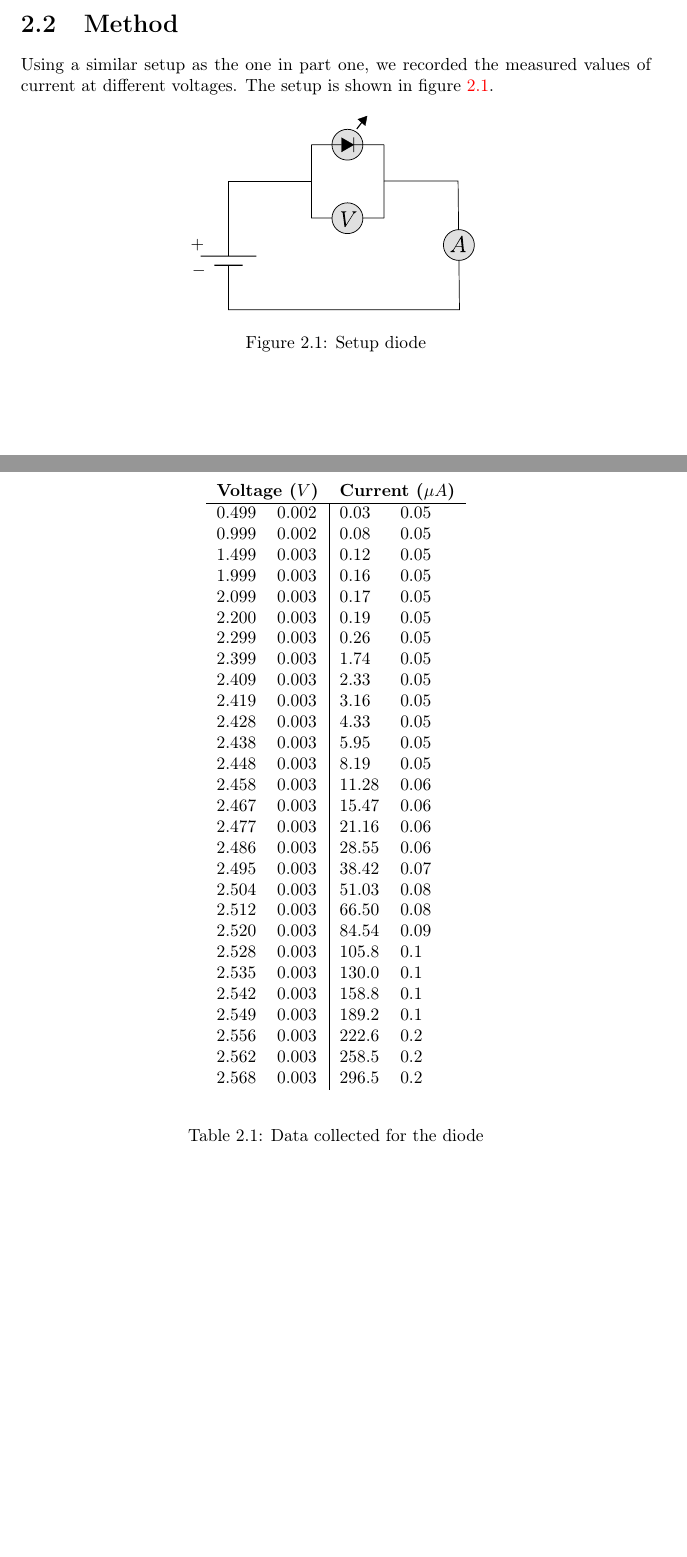
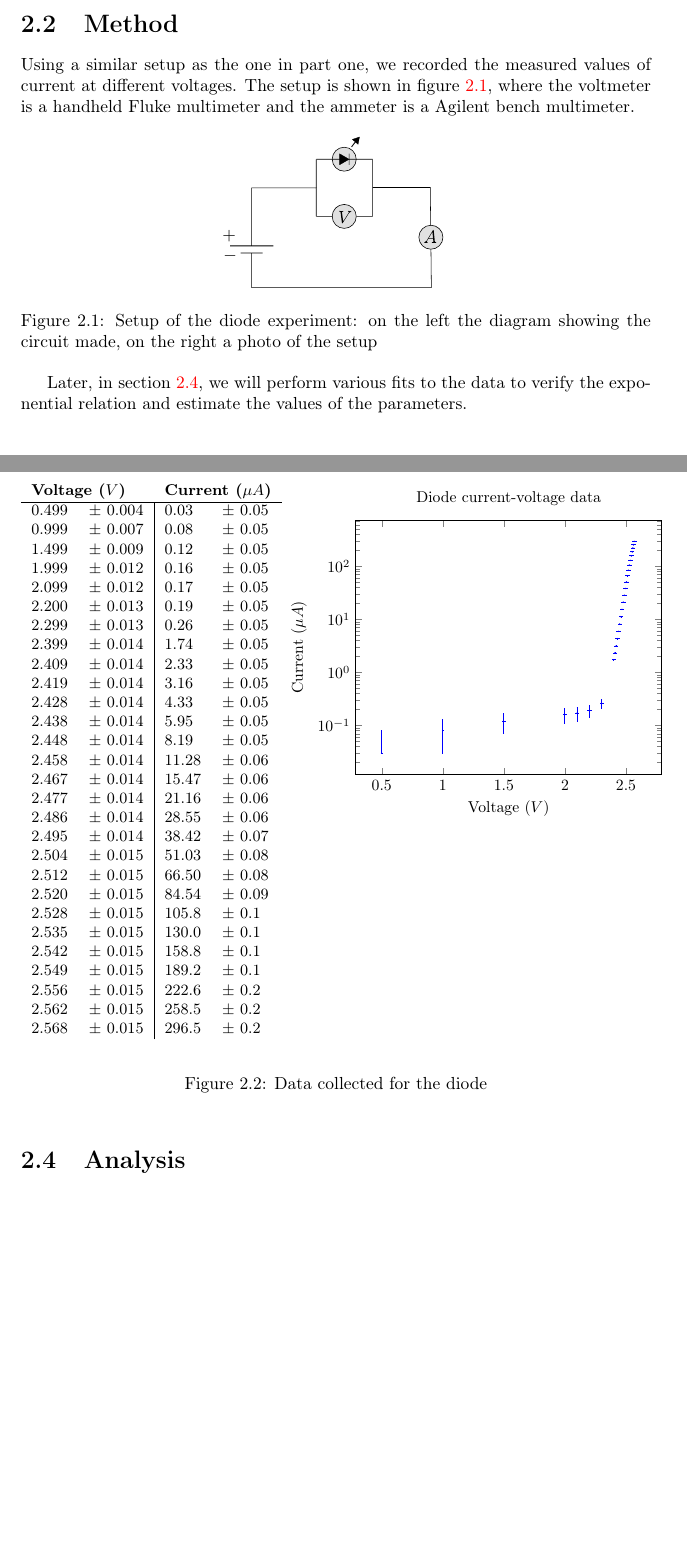
Before and after one commit to Oxke/expPhys_labs, a LaTeX document (lab1/Lab1/main.tex, which reads lab1/data.csv): two parts of pages 3 and 4 of 4, joined at a grey line, cut so that both start at the same text, the shorter picture padded with empty space. The pictures show the PDF file lab1/Lab1/main.pdf that the author committed with the source.

Commit message:
AutoCommit

```diff
--- a/lab1/Lab1/main.tex
+++ b/lab1/Lab1/main.tex
@@ -26,18 +26,18 @@ Moreover for practical applications it's common practice to define the diode's
 
 \section{Method}
 Using a similar setup as the one in part one, we recorded the measured values of
-current at different voltages. The setup is shown in figure~\ref{fig:setup-diode}.
+current at different voltages. The setup is shown in
+figure~\ref{fig:setup-diode}, where the voltmeter is a handheld Fluke
+multimeter and the ammeter is a Agilent bench multimeter.
 
 \begin{figure}[ht]
     \centering
-    \incfig[.45]{setup-diode}
-    \caption{Setup diode}\label{fig:setup-diode}
+    \incfig[.35]{setup-diode}
+    \caption{Setup of the diode experiment: on the left the diagram showing
+    the circuit made, on the right a photo of the setup}\label{fig:setup-diode}
 \end{figure}
 
-\section{Data}
-The data we collected is shown in table~\ref{tab:diode-data} and is represented
-graphically in figure~\ref{tab:diode-graph}.
+Later, in section~\ref{sec:analysis}, we will perform various fits to the data to
+verify the exponential relation and estimate the values of the parameters.
 
-\begin{table}[ht]
-    \centering
-\begin{tabular}{ll|ll}
+\section{Data}\label{sec:data}
@@ -44,8 +50,7 @@ graphically in figure~\ref{tab:diode-graph}.
+\begin{figure}[ht]
+	{\small
+\begin{tabular}[ht]{ll|ll}
        \multicolumn{2}{l}{\bfseries Voltage (\(V\))} &
        \multicolumn{2}{l}{\bfseries Current (\(\mu A\))} \\
        \hline
        \csvreader[head to column names]{../data.csv}{}%
-       {\Vdetapprox&\errVdet&\Idetapprox&\errIdet\\}
-   \end{tabular}
-       \caption{Data collected for the diode}\label{tab:diode-data}
-   \end{table}
@@ -52 +76,8 @@ graphically in figure~\ref{tab:diode-graph}.
+    \end{semilogyaxis}
+\end{tikzpicture}
+       \caption{Data collected for the diode}\label{fig:diode-data}
+   \end{figure}
+
+   \section{Analysis}\label{sec:analysis}
+
 \end{document}
--- a/lab1/data.csv
+++ b/lab1/data.csv
@@ -1 +0,0 @@
-V,Vdet,Idet ,led is on,log I,31.11934524,-87.88059914,log I stimata,error,,chi sq,,Vdetapprox,errVdet,Idetapprox,errIdet
@@ -29,0 +2,18 @@ V,Vdet,Idet ,led is on,log I,31.11934524,-87.88059914,log I stimata,error,,chi s
+0.5,0.499,3.00E-08,,-17.32206846,,,-72.35204587,3028.298414,,0.08779143911,,0.499,0.004,0.03,0.05
+1,0.999,8.00E-08,,-16.3412392,,,-56.79237325,1636.294246,,,,0.999,0.007,0.08,0.05
+1.5,1.499,1.20E-07,,-15.93577409,,,-41.23270063,639.9344921,,,,1.499,0.009,0.12,0.05
+2,1.999,1.60E-07,,-15.64809202,,,-25.67302801,100.4993416,,,,1.999,0.012,0.16,0.05
+2.1,2.099,1.70E-07,,-15.5874674,,,-22.56109349,48.63146078,,,,2.099,0.012,0.17,0.05
+2.2,2.2,1.90E-07,,-15.47624176,,,-19.41803962,15.5377703,,,,2.200,0.013,0.19,0.05
+2.3,2.299,2.60E-07,,-15.16258421,,,-16.33722444,1.379779674,,,,2.299,0.013,0.26,0.05
+2.4,2.399,1.74E-06,threshold,-13.26162544,,,-13.22528991,0.001320270824,,,,2.399,0.014,1.74,0.05
+2.41,2.409,2.33E-06,,-12.96964229,,,-12.91409646,0.003085339141,,,,2.409,0.014,2.33,0.05
+2.42,2.419,3.16E-06,,-12.66493853,,,-12.60290301,0.003848405937,,,,2.419,0.014,3.16,0.05
+2.43,2.428,4.33E-06,,-12.34994302,,,-12.3228289,0.0007351751956,,,,2.428,0.014,4.33,0.05
+2.44,2.438,5.95E-06,,-12.03211934,,,-12.01163545,0.000419589716,,,,2.438,0.014,5.95,0.05
+2.45,2.448,8.19E-06,,-11.71259666,,,-11.700442,0.0001477358394,,,,2.448,0.014,8.19,0.05
+2.46,2.458,1.13E-05,,-11.39247931,,,-11.38924854,0.00001043785847,,,,2.458,0.014,11.28,0.06
+2.47,2.467,1.55E-05,,-11.07660789,,,-11.10917444,0.00106057978,,,,2.467,0.014,15.47,0.06
+2.48,2.477,2.12E-05,,-10.76339795,,,-10.79798098,0.001195986232,,,,2.477,0.014,21.16,0.06
+2.49,2.486,2.86E-05,,-10.46385362,,,-10.51790688,0.002921754466,,,,2.486,0.014,28.55,0.06
+2.5,2.495,3.84E-05,,-10.1669324,,,-10.23783277,0.005026862453,,,,2.495,0.014,38.42,0.07
@@ -29,0 +24,6 @@ V,Vdet,Idet ,led is on,log I,31.11934524,-87.88059914,log I stimata,error,,chi s
+2.55,2.535,1.30E-04,,-8.947976108,,,-8.993058961,0.002032463672,,,,2.535,0.015,130.0,0.1
+2.56,2.542,1.59E-04,,-8.747865009,,,-8.775223544,0.0007484894423,,,,2.542,0.015,158.8,0.1
+2.57,2.549,1.89E-04,,-8.572705901,,,-8.557388128,0.0002346341938,,,,2.549,0.015,189.2,0.1
+2.58,2.556,2.23E-04,,-8.41022397,,,-8.339552711,0.004994426925,,,,2.556,0.015,222.6,0.2
+2.59,2.562,2.59E-04,,-8.260614864,,,-8.152836639,0.01161614569,,,,2.562,0.015,258.5,0.2
+2.6,2.568,2.97E-04,,-8.12346334,,,-7.966120568,0.02475674775,,,,2.568,0.015,296.5,0.2
```
Also changed, not shown: preable_report.tex (+1 -1 lines), lab1/Lab1/main.pdf, lab1/Lab1/main.tex (25 more changed lines), lab1/data.csv (33 more changed lines), 6 other files.
